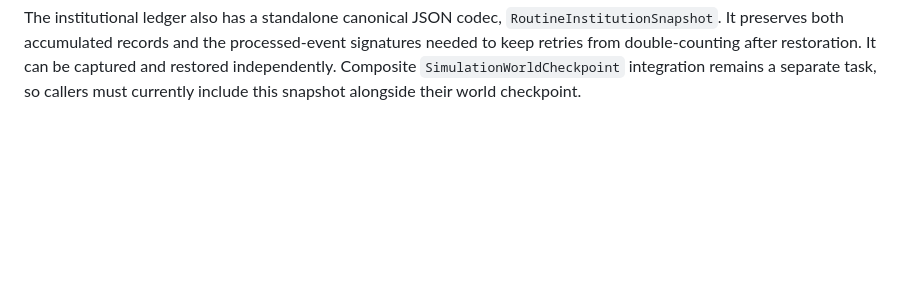
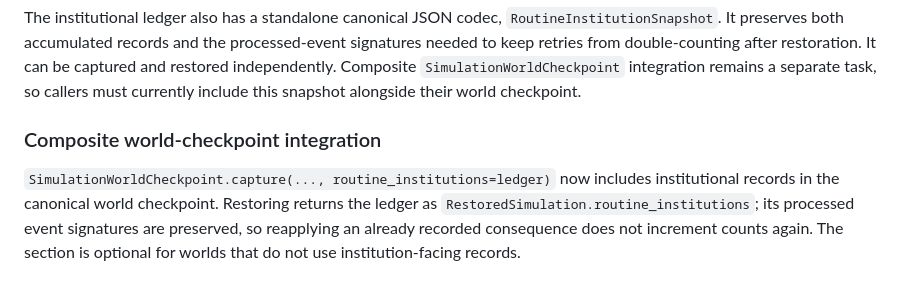
Before and after one commit to michaelkage/Life-Itself, a Markdown page: docs/NPC-ROUTINES.md, the part around the change. Drawn GitHub-style; blank space fills up the shorter version.

Commit message:
Document institutional checkpoint integration

```diff
--- a/docs/NPC-ROUTINES.md
+++ b/docs/NPC-ROUTINES.md
@@ -130,3 +130,13 @@ processed-event signatures needed to keep retries from double-counting after
 restoration. It can be captured and restored independently. Composite
 `SimulationWorldCheckpoint` integration remains a separate task, so callers
 must currently include this snapshot alongside their world checkpoint.
+
+
+### Composite world-checkpoint integration
+
+`SimulationWorldCheckpoint.capture(..., routine_institutions=ledger)` now
+includes institutional records in the canonical world checkpoint. Restoring
+returns the ledger as `RestoredSimulation.routine_institutions`; its processed
+event signatures are preserved, so reapplying an already recorded consequence
+does not increment counts again. The section is optional for worlds that do
+not use institution-facing records.
```
